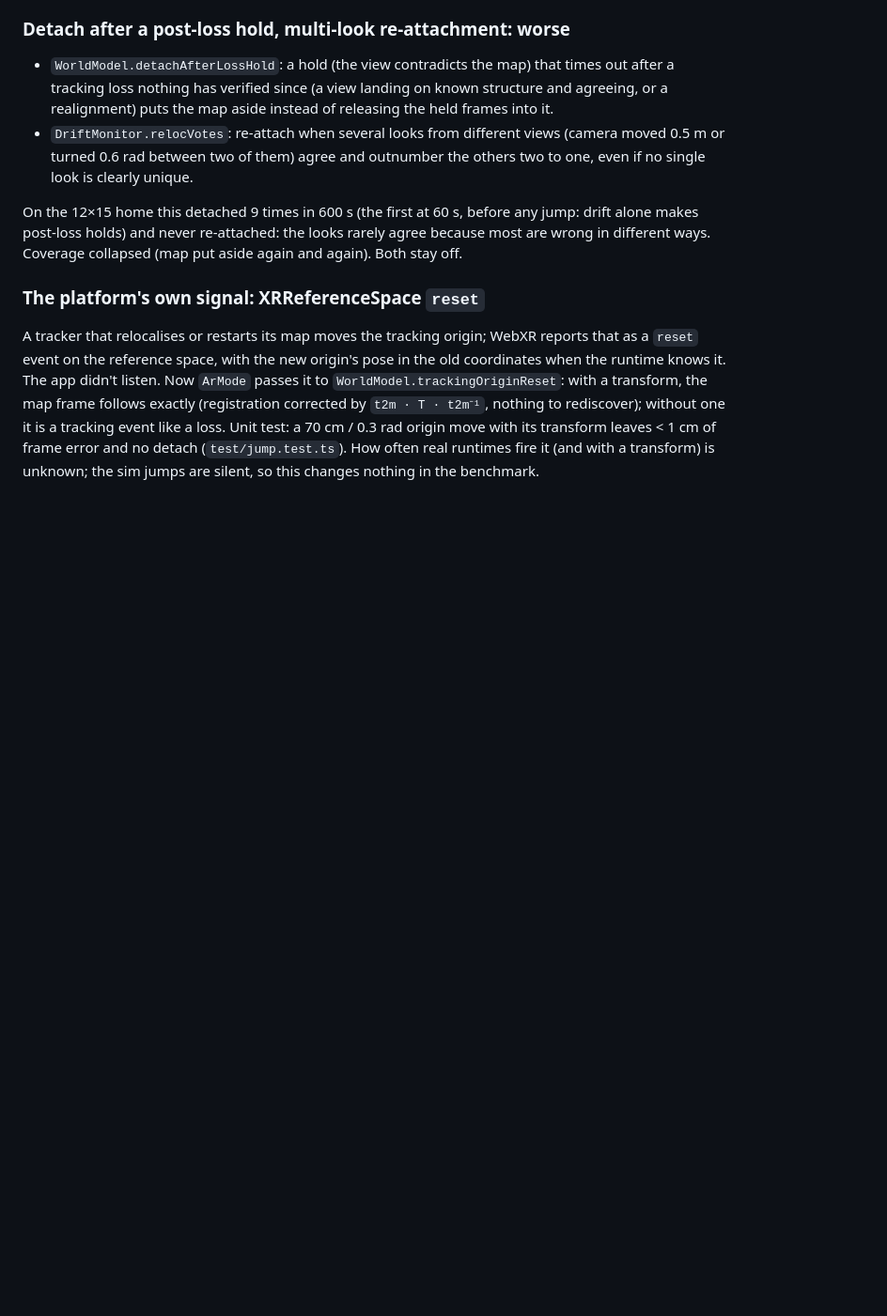
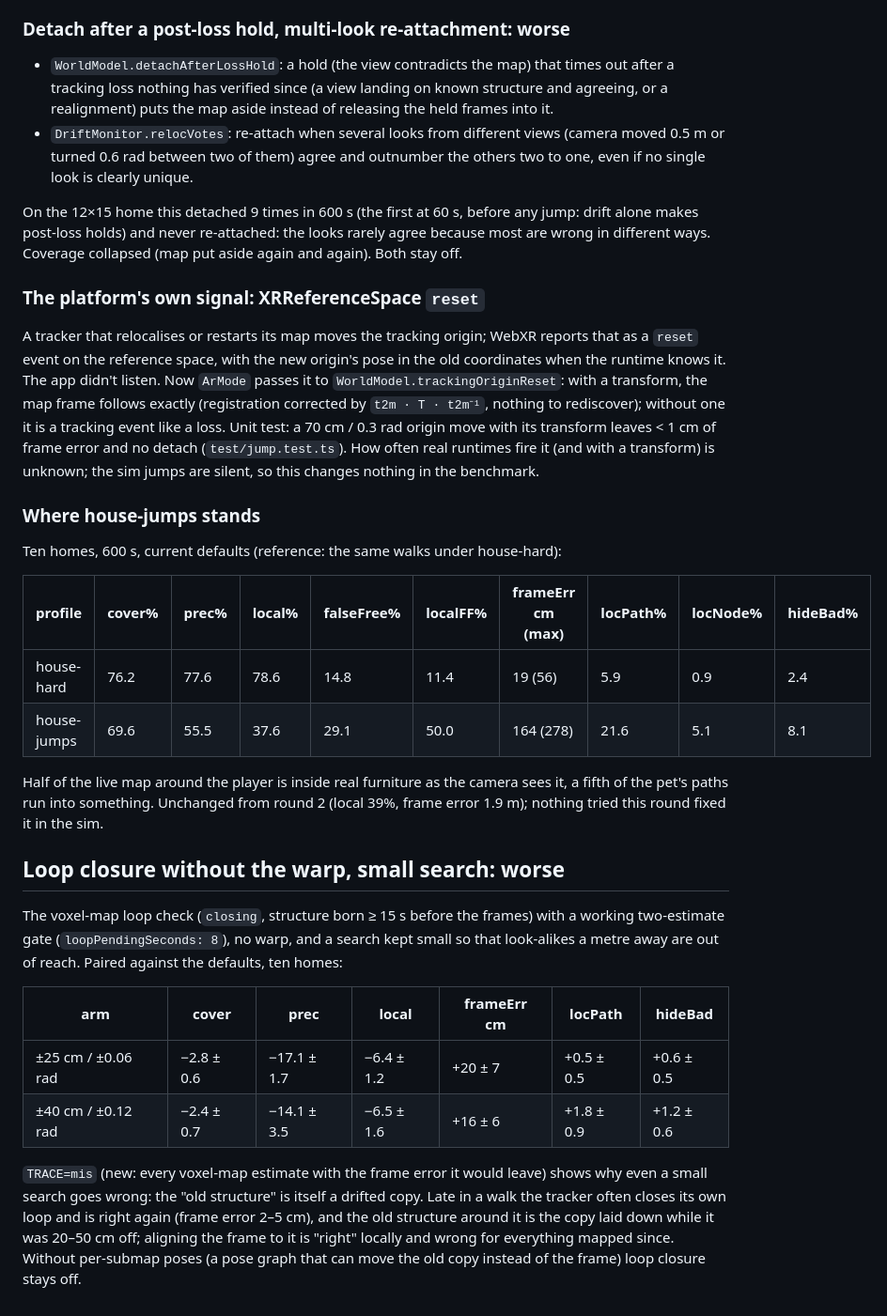
Before and after one commit to gangeli/grasshopper, a Markdown page: docs/large-area-round3.md, the part around one of its changes. Shown at 94% size. Drawn GitHub-style; blank space fills up the shorter version.

```diff
--- a/docs/large-area-round3.md
+++ b/docs/large-area-round3.md
@@ -227,3 +250,39 @@ event like a loss. Unit test: a 70 cm / 0.3 rad origin move with its
 transform leaves < 1 cm of frame error and no detach (`test/jump.test.ts`).
 How often real runtimes fire it (and with a transform) is unknown; the sim
 jumps are silent, so this changes nothing in the benchmark.
+
+### Where house-jumps stands
+
+Ten homes, 600 s, current defaults (reference: the same walks under
+house-hard):
+
+| profile | cover% | prec% | local% | falseFree% | localFF% | frameErr cm (max) | locPath% | locNode% | hideBad% |
+|---|---|---|---|---|---|---|---|---|---|
+| house-hard | 76.2 | 77.6 | 78.6 | 14.8 | 11.4 | 19 (56) | 5.9 | 0.9 | 2.4 |
+| house-jumps | 69.6 | 55.5 | 37.6 | 29.1 | 50.0 | 164 (278) | 21.6 | 5.1 | 8.1 |
+
+Half of the live map around the player is inside real furniture as the
+camera sees it, a fifth of the pet's paths run into something. Unchanged
+from round 2 (local 39%, frame error 1.9 m); nothing tried this round
+fixed it in the sim.
+
+## Loop closure without the warp, small search: worse
+
+The voxel-map loop check (`closing`, structure born ≥ 15 s before the
+frames) with a working two-estimate gate (`loopPendingSeconds: 8`), no
+warp, and a search kept small so that look-alikes a metre away are out of
+reach. Paired against the defaults, ten homes:
+
+| arm | cover | prec | local | frameErr cm | locPath | hideBad |
+|---|---|---|---|---|---|---|
+| ±25 cm / ±0.06 rad | −2.8 ± 0.6 | −17.1 ± 1.7 | −6.4 ± 1.2 | +20 ± 7 | +0.5 ± 0.5 | +0.6 ± 0.5 |
+| ±40 cm / ±0.12 rad | −2.4 ± 0.7 | −14.1 ± 3.5 | −6.5 ± 1.6 | +16 ± 6 | +1.8 ± 0.9 | +1.2 ± 0.6 |
+
+`TRACE=mis` (new: every voxel-map estimate with the frame error it would
+leave) shows why even a small search goes wrong: the "old structure" is
+itself a drifted copy. Late in a walk the tracker often closes its own
+loop and is right again (frame error 2–5 cm), and the old structure
+around it is the copy laid down while it was 20–50 cm off; aligning the
+frame to it is "right" locally and wrong for everything mapped since.
+Without per-submap poses (a pose graph that can move the old copy instead
+of the frame) loop closure stays off.
```
Also changed, not shown: other parts of docs/large-area-round3.md (+40 -17 lines).
